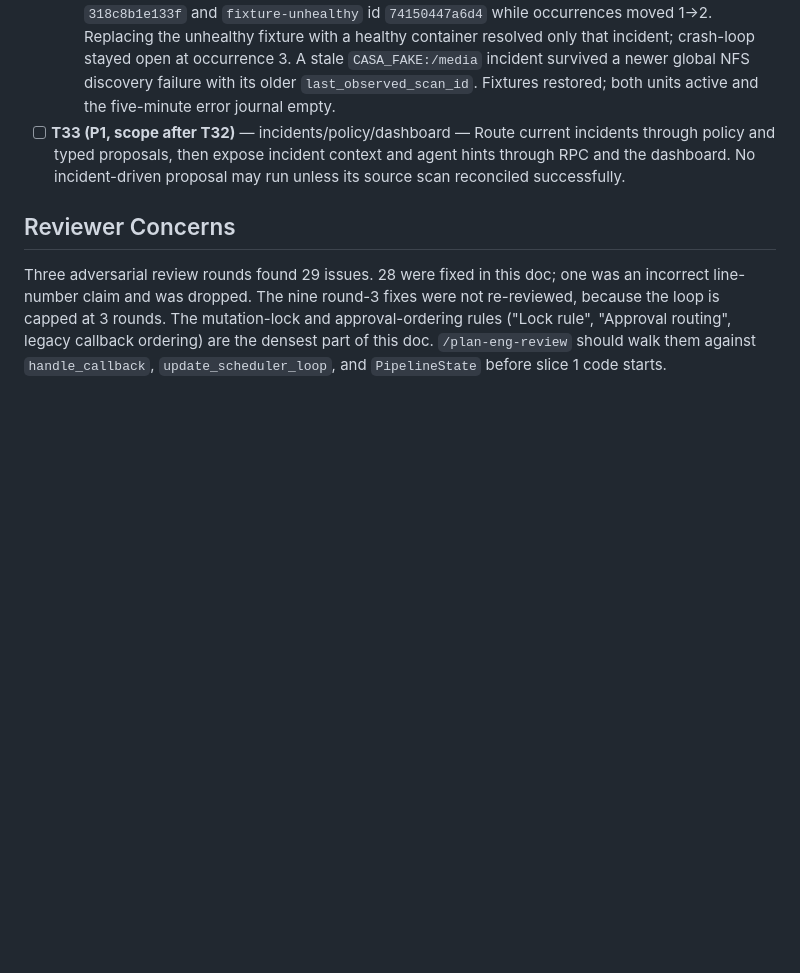
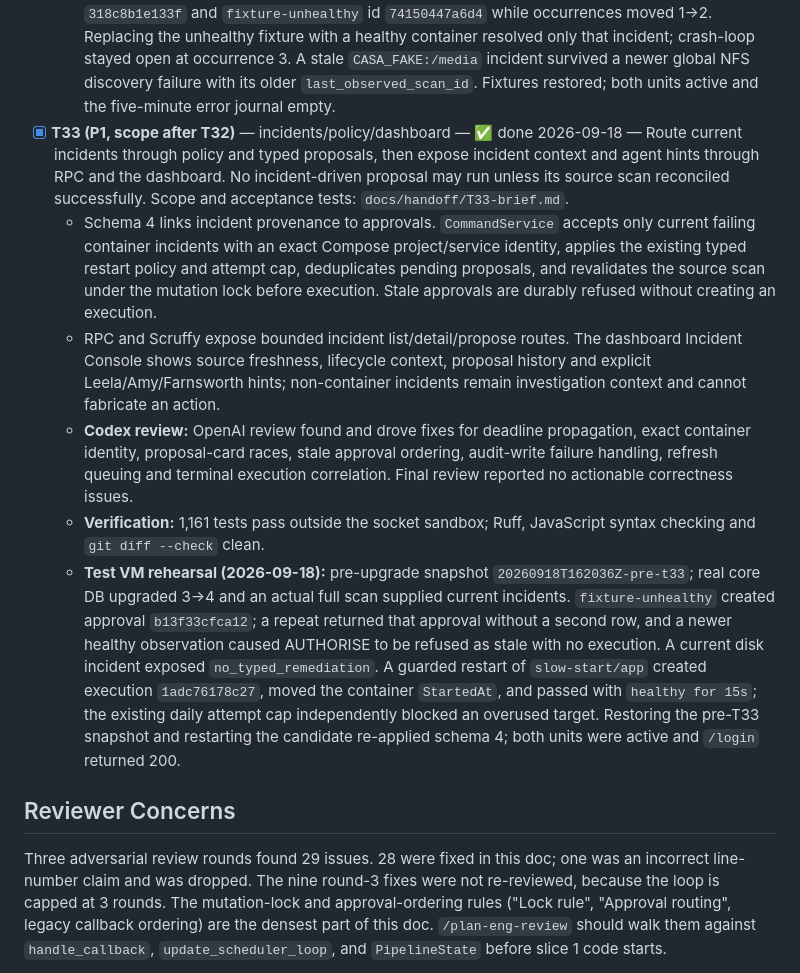
Before and after one commit to sovereignalmida/planet-express, a Markdown page: docs/designs/planet-express-2-0-slices.md, the part around the change. GitHub-like rendering; blank space fills up the shorter version.

Commit message:
docs(3/T33): record VM acceptance

```diff
--- a/docs/designs/planet-express-2-0-slices.md
+++ b/docs/designs/planet-express-2-0-slices.md
@@ -1394,9 +1394,33 @@ tasks against `ACTION-SCREENS.md`.
     crash-loop stayed open at occurrence 3. A stale `CASA_FAKE:/media` incident survived a newer
     global NFS discovery failure with its older `last_observed_scan_id`. Fixtures restored; both
     units active and the five-minute error journal empty.
-- [ ] **T33 (P1, scope after T32)** — incidents/policy/dashboard — Route current incidents through
-  policy and typed proposals, then expose incident context and agent hints through RPC and the
-  dashboard. No incident-driven proposal may run unless its source scan reconciled successfully.
+- [x] **T33 (P1, scope after T32)** — incidents/policy/dashboard — ✅ done 2026-09-18 — Route
+  current incidents through policy and typed proposals, then expose incident context and agent hints
+  through RPC and the dashboard. No incident-driven proposal may run unless its source scan
+  reconciled successfully. Scope and acceptance tests: `docs/handoff/T33-brief.md`.
+  - Schema 4 links incident provenance to approvals. `CommandService` accepts only current failing
+    container incidents with an exact Compose project/service identity, applies the existing typed
+    restart policy and attempt cap, deduplicates pending proposals, and revalidates the source scan
+    under the mutation lock before execution. Stale approvals are durably refused without creating
+    an execution.
+  - RPC and Scruffy expose bounded incident list/detail/propose routes. The dashboard Incident Console
+    shows source freshness, lifecycle context, proposal history and explicit Leela/Amy/Farnsworth
+    hints; non-container incidents remain investigation context and cannot fabricate an action.
+  - **Codex review:** OpenAI review found and drove fixes for deadline propagation, exact container
+    identity, proposal-card races, stale approval ordering, audit-write failure handling, refresh
+    queuing and terminal execution correlation. Final review reported no actionable correctness
+    issues.
+  - **Verification:** 1,161 tests pass outside the socket sandbox; Ruff, JavaScript syntax checking
+    and `git diff --check` clean.
+  - **Test VM rehearsal (2026-09-18):** pre-upgrade snapshot
+    `20260918T162036Z-pre-t33`; real core DB upgraded 3→4 and an actual full scan supplied current
+    incidents. `fixture-unhealthy` created approval `b13f33cfca12`; a repeat returned that approval
+    without a second row, and a newer healthy observation caused AUTHORISE to be refused as stale
+    with no execution. A current disk incident exposed `no_typed_remediation`. A guarded restart of
+    `slow-start/app` created execution `1adc76178c27`, moved the container `StartedAt`, and passed with
+    `healthy for 15s`; the existing daily attempt cap independently blocked an overused target.
+    Restoring the pre-T33 snapshot and restarting the candidate re-applied schema 4; both units were
+    active and `/login` returned 200.
 
 ## Reviewer Concerns
 
```
